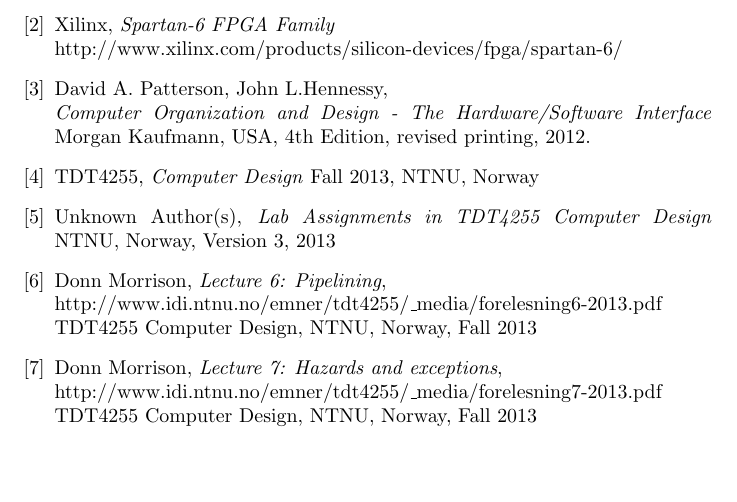
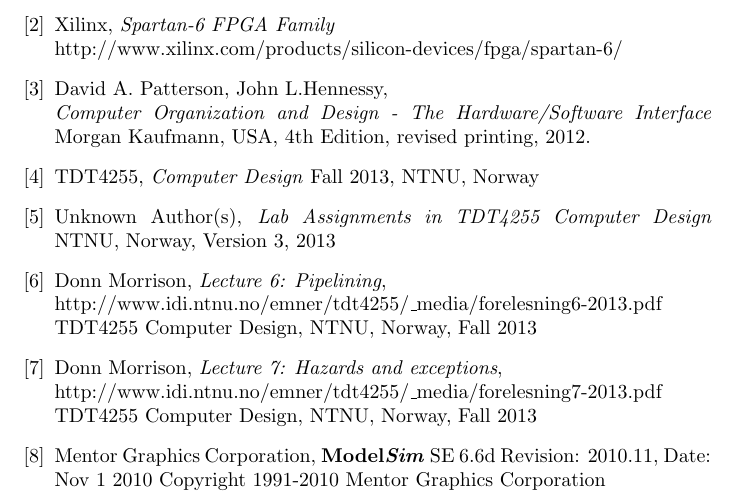
Before and after one commit to olavemil/TDT4255ex1, a LaTeX document (report/TDT4255ex2.tex): part of page 11 of 14, cut so that both start at the same text, the shorter picture padded with empty space. Compiled offline with pdfLaTeX.

Commit message:
Added ModelSim to bibliography

```diff
--- a/report/TDT4255ex2.tex
+++ b/report/TDT4255ex2.tex
@@ -102,6 +102,11 @@
 	TDT4255 Computer Design,
 	NTNU, Norway,
 	Fall 2013
+	\bibitem{modelsim}
+	Mentor Graphics Corporation,
+	\textbf{Model\emph{Sim}} SE 6.6d
+	Revision: 2010.11, Date: Nov 1 2010
+	Copyright 1991-2010 Mentor Graphics Corporation
 \end{thebibliography}
 
 
```
Also changed, not shown: report/chapters/results/modelsim.tex (deleted), report/chapters/results/testing_methodology.tex (added).
